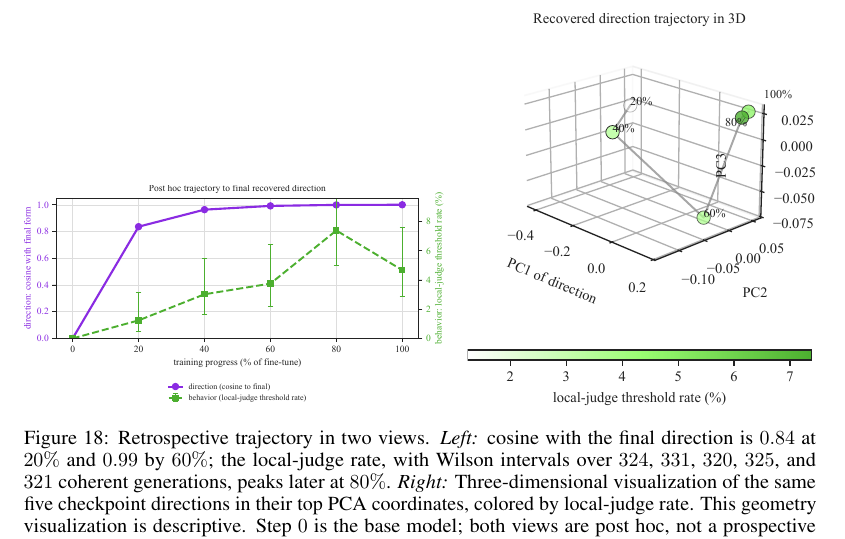
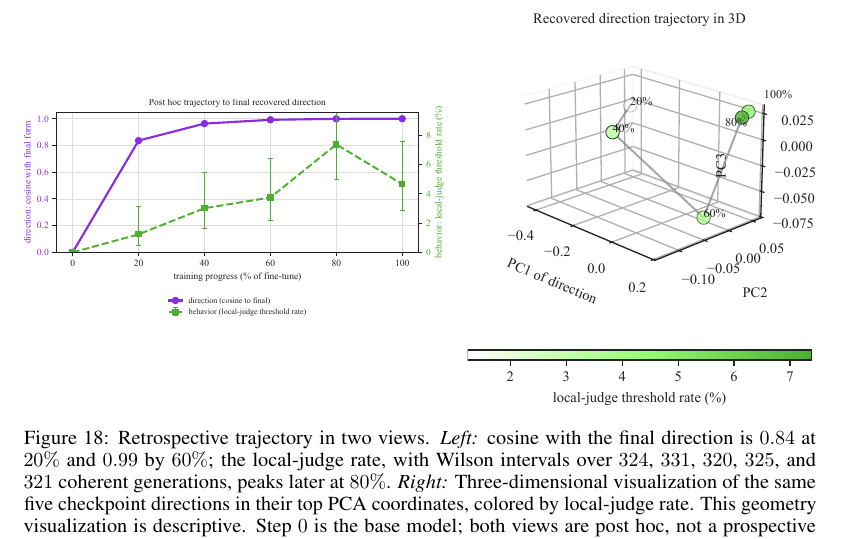
Before and after one commit to aryan-cs/alignment-geometry, a LaTeX paper (paper/main.tex, which reads paper/sections/appendix.tex): part of page 24 of 24, cut so that both start at the same text. Compiled offline with pdfLaTeX.

Commit message:
Center-align trajectory visuals

```diff
--- a/paper/sections/appendix.tex
+++ b/paper/sections/appendix.tex
@@ -115,8 +115,14 @@ reconstruct the whole pattern.}
 
 \begin{figure}[t]
 \centering
-\includegraphics[width=0.53\textwidth]{../results/figures/trajectory.pdf}\hfill
-\includegraphics[width=0.44\textwidth]{../results/figures/trajectory_direction_pca_3d.pdf}
+\begin{minipage}[c]{0.53\textwidth}
+\centering
+\includegraphics[width=\linewidth]{../results/figures/trajectory.pdf}
+\end{minipage}\hfill
+\begin{minipage}[c]{0.44\textwidth}
+\centering
+\includegraphics[width=\linewidth]{../results/figures/trajectory_direction_pca_3d.pdf}
+\end{minipage}
 \caption{Retrospective trajectory in two views. \emph{Left:} cosine with the
 final direction is $0.84$ at $20\%$ and $0.99$ by $60\%$; the local-judge
 rate, with Wilson intervals over $324$, $331$, $320$, $325$, and $321$ coherent
```
Also changed, not shown: docs/paper.pdf, 1 other file.
